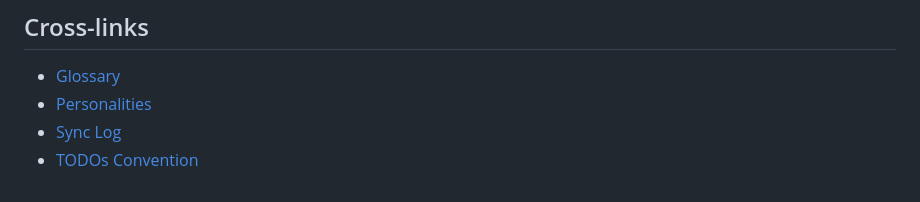
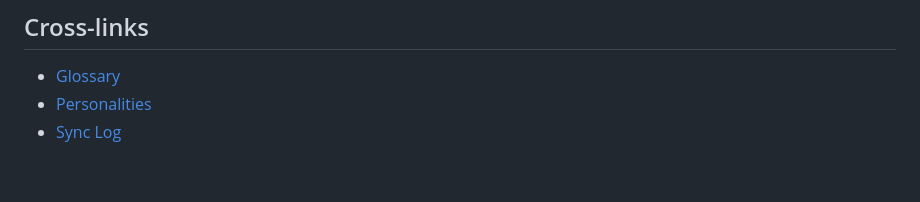
Before and after one commit to ktypez/OKF, a Markdown page: system/conventions.md, the part around the change. Drawn GitHub-style.

Commit message:
kb: auto-sync 1 file(s)

```diff
--- a/system/conventions.md
+++ b/system/conventions.md
@@ -237,4 +237,3 @@ Or just say **"build site"** to trigger this workflow.
 - [Glossary](glossary.md)
 - [Personalities](personalities.md)
 - [Sync Log](sync-log.md)
-- [TODOs Convention](TODOS.md)
```
